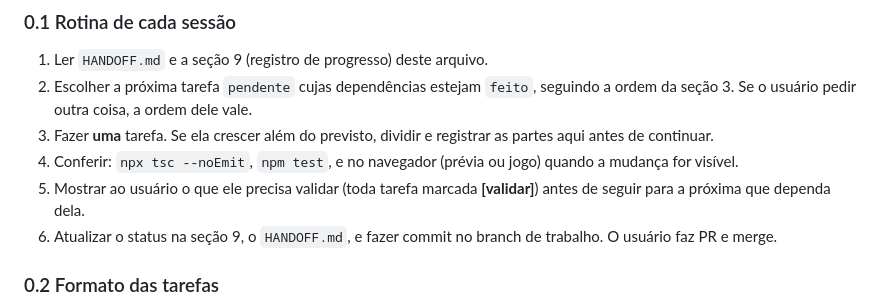
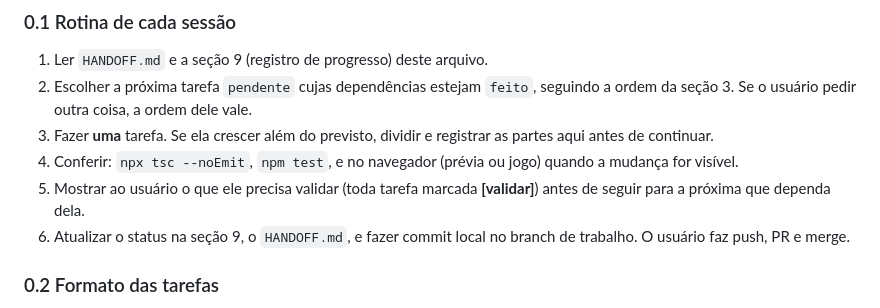
Before and after one commit to Victorhugofoc/pocket-dungeon, a Markdown page: docs/roadmap.md, the part around the change. Rendered like a GitHub page.

```diff
--- a/docs/roadmap.md
+++ b/docs/roadmap.md
@@ -14,7 +14,7 @@ Escrito em 2026-11-13, sobre a versão 0.3 mais o redesenho do Bloodfang. Este d
 3. Fazer **uma** tarefa. Se ela crescer além do previsto, dividir e registrar as partes aqui antes de continuar.
 4. Conferir: `npx tsc --noEmit`, `npm test`, e no navegador (prévia ou jogo) quando a mudança for visível.
 5. Mostrar ao usuário o que ele precisa validar (toda tarefa marcada **[validar]**) antes de seguir para a próxima que dependa dela.
-6. Atualizar o status na seção 9, o `HANDOFF.md`, e fazer commit no branch de trabalho. O usuário faz PR e merge.
+6. Atualizar o status na seção 9, o `HANDOFF.md`, e fazer commit local no branch de trabalho. O usuário faz push, PR e merge.
 
 ### 0.2 Formato das tarefas
 - **ID:** `M<marco>-<nº>`. Não renumerar; tarefas novas ganham o próximo número do marco.
```
Also changed, not shown: HANDOFF.md (+1 -1 lines).
